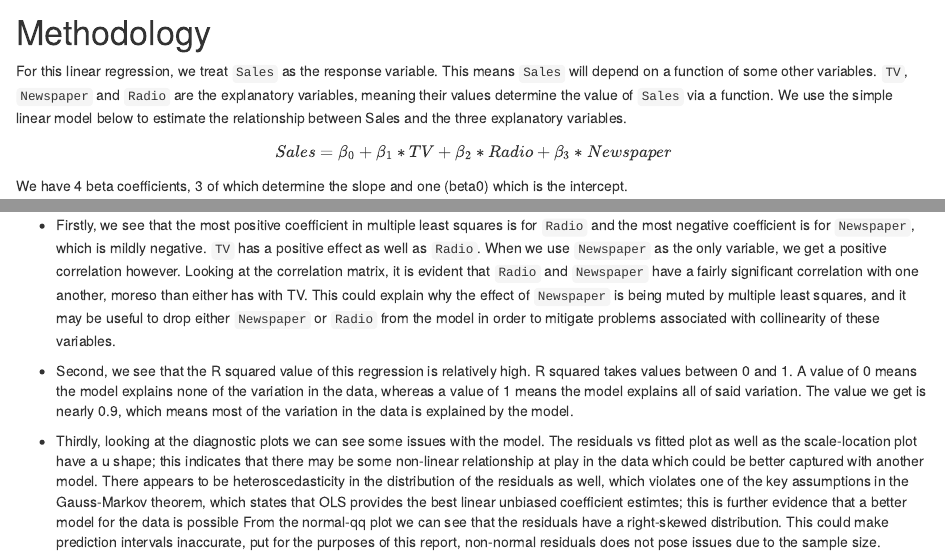
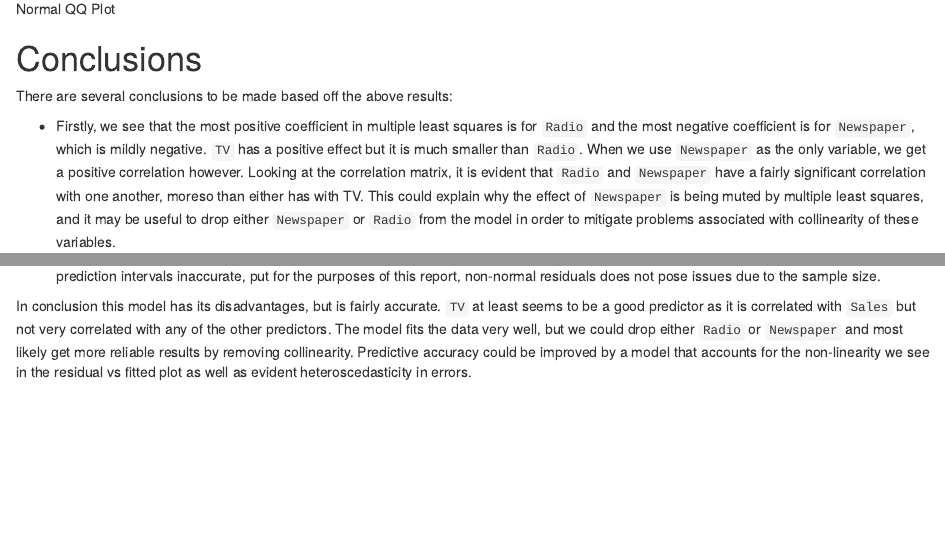
Before and after one commit to acarango/stat159-hw03-multiple-regression, an R Markdown document (report/report.Rmd): the page in a window 1100 px wide, from 710 px down before the commit and from 3210 px down after it, and a second part further down, joined at a grey line. Rendered offline with R 4.5, knitr and Pandoc, with nearby package versions.

Commit message:
final report

```diff
--- a/report/report.Rmd
+++ b/report/report.Rmd
@@ -88,10 +88,10 @@ Here are some useful diagnostic plots for this regression as well:
 
 There are several conclusions to be made based off the above results:
 
-* Firstly, we see that the most positive coefficient in multiple least squares is for `Radio` and the most negative coefficient is for `Newspaper`, which is mildly negative. `TV` has a positive effect as well as `Radio`. When we use `Newspaper` as the only variable, we get a positive correlation however. Looking at the correlation matrix, it is evident that `Radio` and `Newspaper` have a fairly significant correlation with one another, moreso than either has with TV. This could explain why the effect of `Newspaper` is being muted by multiple least squares, and it may be useful to drop either `Newspaper` or `Radio` from the model in order to mitigate problems associated with collinearity of these variables.
+* Firstly, we see that the most positive coefficient in multiple least squares is for `Radio` and the most negative coefficient is for `Newspaper`, which is mildly negative. `TV` has a positive effect but it is much smaller than `Radio`. When we use `Newspaper` as the only variable, we get a positive correlation however. Looking at the correlation matrix, it is evident that `Radio` and `Newspaper` have a fairly significant correlation with one another, moreso than either has with TV. This could explain why the effect of `Newspaper` is being muted by multiple least squares, and it may be useful to drop either `Newspaper` or `Radio` from the model in order to mitigate problems associated with collinearity of these variables.
 
 * Second, we see that the R squared value of this regression is relatively high. R squared takes values between 0 and 1. A value of 0 means the model explains none of the variation in the data, whereas a value of 1 means the model explains all of said variation. The value we get is nearly 0.9, which means most of the variation in the data is explained by the model.
 
 * Thirdly, looking at the diagnostic plots we can see some issues with the model. The residuals vs fitted plot as well as the scale-location plot have a u shape; this indicates that there may be some non-linear relationship at play in the data which could be better captured with another model. There appears to be heteroscedasticity in the distribution of the residuals as well, which violates one of the key assumptions in the Gauss-Markov theorem, which states that OLS provides the best linear unbiased coefficient estimtes; this is further evidence that a better model for the data is possible From the normal-qq plot we can see that the residuals have a right-skewed distribution. This could make prediction intervals inaccurate, put for the purposes of this report, non-normal residuals does not pose issues due to the sample size.
 
-In conclusion this model has its disadvantages, but is fairly accurate.
+In conclusion this model has its disadvantages, but is fairly accurate. `TV` at least seems to be a good predictor as it is correlated with `Sales` but not very correlated with any of the other predictors. The model fits the data very well, but we could drop either `Radio` or `Newspaper` and most likely get more reliable results by removing collinearity. Predictive accuracy could be improved by a model that accounts for the non-linearity we see in the residual vs fitted plot as well as evident heteroscedasticity in errors.
```
